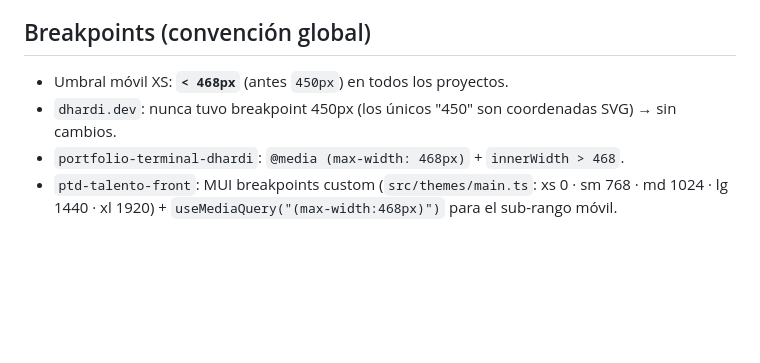
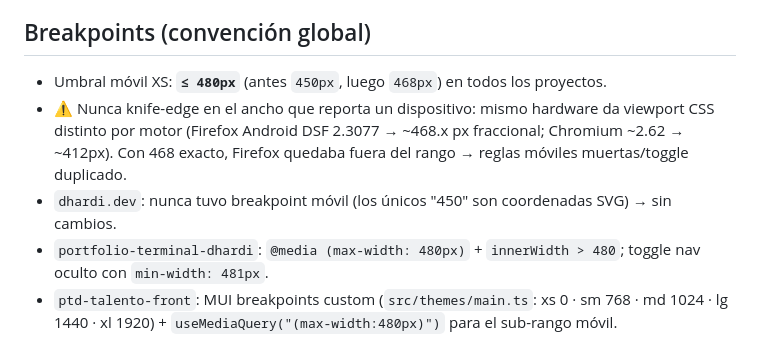
Before and after one commit to dhardi007/workspace, a Markdown page: PLAN.md, the part around the change. GitHub-like rendering; blank space fills up the shorter version.

Commit message:
docs: convencion breakpoints 468 -> 480 (Firefox Android viewport 468.x fraccional) + submodule refs

```diff
--- a/PLAN.md
+++ b/PLAN.md
@@ -62,7 +62,8 @@
 5. Publicar enlaces cruzados
 
 ## Breakpoints (convención global)
-- Umbral móvil XS: **`< 468px`** (antes `450px`) en todos los proyectos.
-- `dhardi.dev`: nunca tuvo breakpoint 450px (los únicos "450" son coordenadas SVG) → sin cambios.
-- `portfolio-terminal-dhardi`: `@media (max-width: 468px)` + `innerWidth > 468`.
-- `ptd-talento-front`: MUI breakpoints custom (`src/themes/main.ts`: xs 0 · sm 768 · md 1024 · lg 1440 · xl 1920) + `useMediaQuery("(max-width:468px)")` para el sub-rango móvil.
+- Umbral móvil XS: **`≤ 480px`** (antes `450px`, luego `468px`) en todos los proyectos.
+- ⚠️ Nunca knife-edge en el ancho que reporta un dispositivo: mismo hardware da viewport CSS distinto por motor (Firefox Android DSF 2.3077 → ~468.x px fraccional; Chromium ~2.62 → ~412px). Con 468 exacto, Firefox quedaba fuera del rango → reglas móviles muertas/toggle duplicado.
+- `dhardi.dev`: nunca tuvo breakpoint móvil (los únicos "450" son coordenadas SVG) → sin cambios.
+- `portfolio-terminal-dhardi`: `@media (max-width: 480px)` + `innerWidth > 480`; toggle nav oculto con `min-width: 481px`.
+- `ptd-talento-front`: MUI breakpoints custom (`src/themes/main.ts`: xs 0 · sm 768 · md 1024 · lg 1440 · xl 1920) + `useMediaQuery("(max-width:480px)")` para el sub-rango móvil.
```
Also changed, not shown: AGENT.MD (+2 -2 lines), 1 other file.
